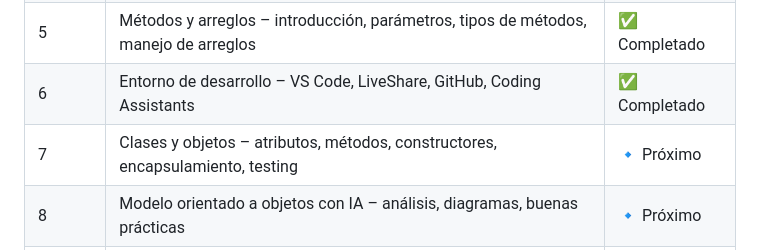
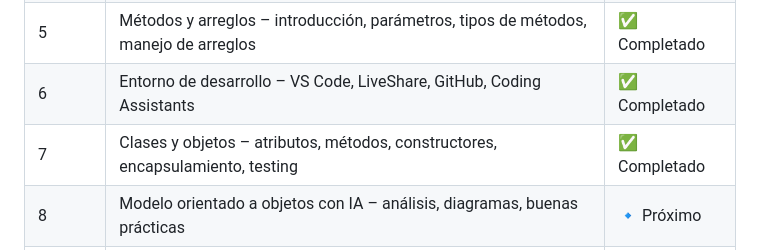
Before and after one commit to Ludmimar/-Digitalers-Java-Developer-Telecom, a Markdown page: README.md, the part around the change. Drawn GitHub-style.

```diff
--- a/README.md
+++ b/README.md
@@ -17,7 +17,7 @@ Este repositorio se irá actualizando **módulo a módulo** con ejercicios, ejem
 | 4 | Estructuras de bucle – while, do while, for, break/continue | ✅ Completado |
 | 5 | Métodos y arreglos – introducción, parámetros, tipos de métodos, manejo de arreglos | ✅ Completado |
 | 6 | Entorno de desarrollo – VS Code, LiveShare, GitHub, Coding Assistants | ✅ Completado |
-| 7 | Clases y objetos – atributos, métodos, constructores, encapsulamiento, testing | 🔹 Próximo |
+| 7 | Clases y objetos – atributos, métodos, constructores, encapsulamiento, testing | ✅ Completado |
 | 8 | Modelo orientado a objetos con IA – análisis, diagramas, buenas prácticas | 🔹 Próximo |
 | 9 | Integración frontend-backend – HTML con IA, JS, prototipo funcional, GitHub Pages | 🔹 Próximo |
 | 10 | Bases de datos – Introducción, ER, SQL, consultas básicas, IA | 🔹 Próximo |
```
